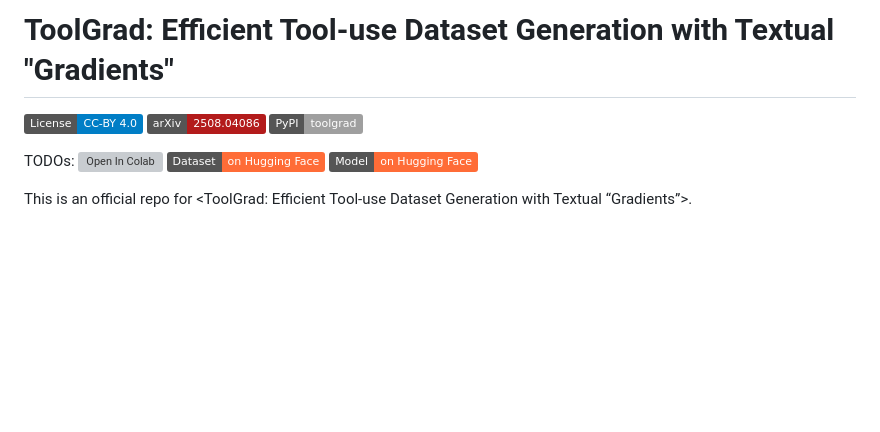
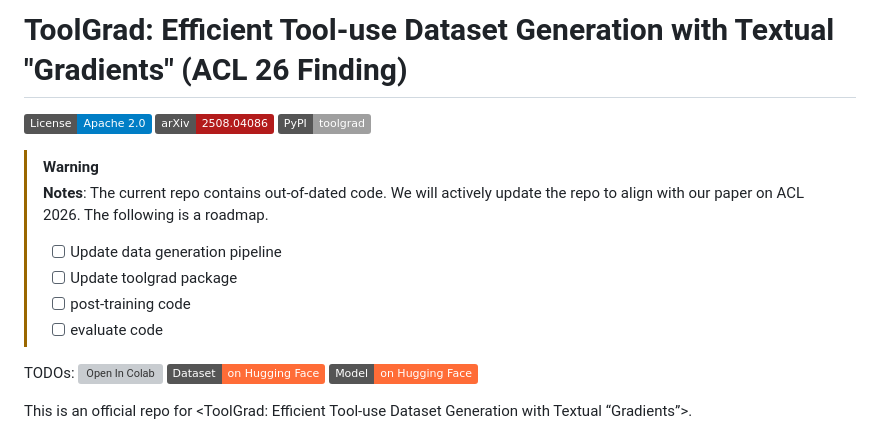
Before and after one commit to zhongyi-zhou/toolgrad, a Markdown page: README.md, the part around the change. GitHub-like rendering; badges without logos; blank space fills up the shorter version; grey boxes are pictures that could not be loaded.

Commit message:
add alert of outdated code at README and add roadmap

```diff
--- a/README.md
+++ b/README.md
@@ -1,10 +1,18 @@
-# ToolGrad: Efficient Tool-use Dataset Generation with Textual "Gradients"
+# ToolGrad: Efficient Tool-use Dataset Generation with Textual "Gradients" (ACL 26 Finding)
 <!--- BADGES: START --->
-
-[![GitHub license](https://img.shields.io/badge/License-CC--BY%204.0-blue.svg)][#license]
+[![GitHub license](https://img.shields.io/badge/License-Apache_2.0-blue.svg)][#license]
 [![Arxiv](https://img.shields.io/badge/arXiv-2508.04086-B31B1B.svg)][#arxiv-paper]
 [![PyPI](https://img.shields.io/static/v1?label=PyPI&message=toolgrad&color=lightgrey)][#pypi-package]
 <!-- Replace the PyPI badge with ToolGrad later -->
+
+> [!WARNING]
+> **Notes**: The current repo contains out-of-dated code. We will actively update the repo to align with our paper on ACL 2026. The following is a roadmap.
+>
+> - [ ] Update data generation pipeline
+> - [ ] Update toolgrad package
+> - [ ] post-training code
+> - [ ] evaluate code
+
 
 TODOs:
 [![Open In Colab](https://colab.research.google.com/assets/colab-badge.svg)](#colab)
@@ -14,7 +22,7 @@ TODOs:
 
 <!-- Replace the PyPI link with ToolGrad later -->
 [#pypi-package]: https://pypi.org/project/toolgrad
-[#license]: https://img.shields.io/badge/license-CC--BY--NC%204.0-blue
+[#license]: LICENSE
 [#arxiv-paper]: http://arxiv.org/abs/2508.04086
 
 [#dataset-hf]: https://huggingface.co/datasets/
```
